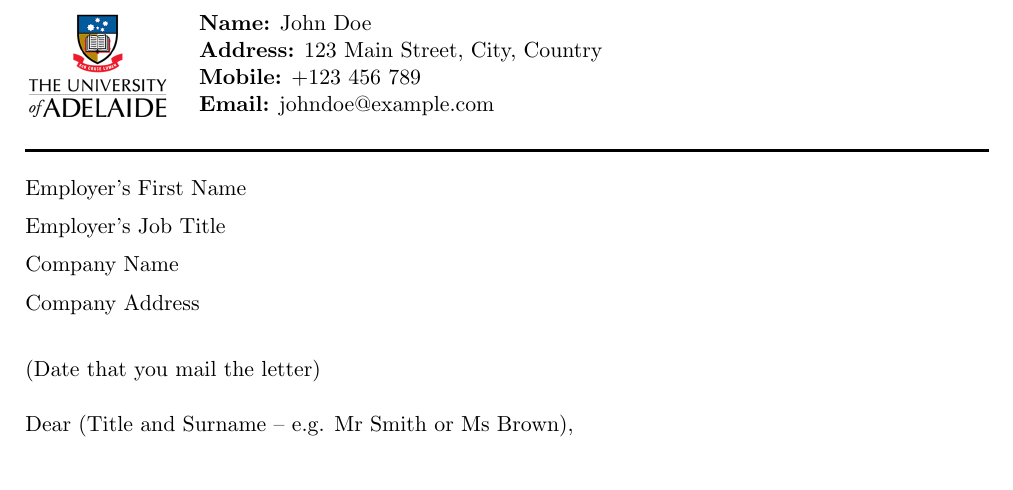
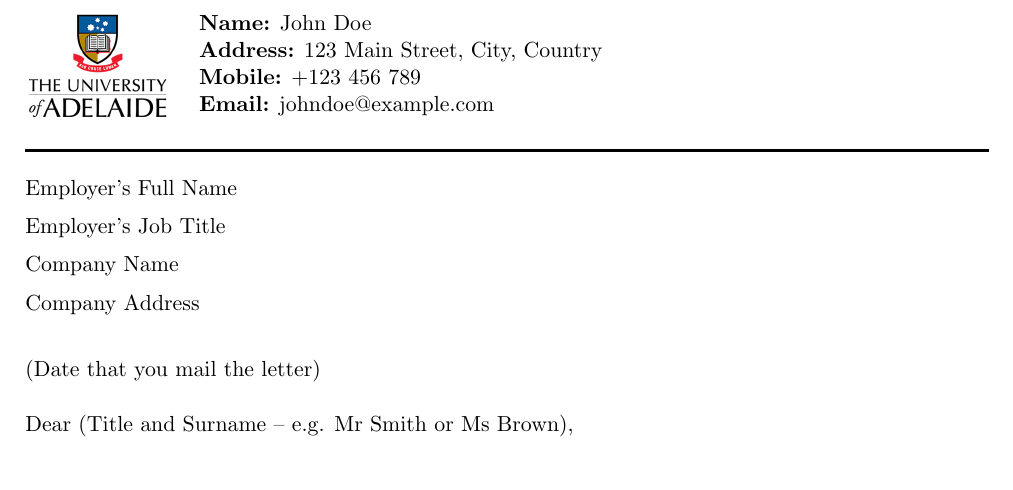
Before and after one commit to leo-maxwell/UoA_Cover_Letter_LaTeX_Template, a LaTeX document (cover_letter.tex): part of the page, cut so that both start at the same text. Compiled offline with pdfLaTeX.

Commit message:
fix minor problems

```diff
--- a/cover_letter.tex
+++ b/cover_letter.tex
@@ -34,7 +34,7 @@
 \vspace{1em} % Space between banner and employer details
 \noindent
 \begin{tabular}{@{}l}
-    Employer's First Name \\[1.2ex]
+    Employer's Full Name \\[1.2ex]
     Employer's Job Title \\[1.2ex]
     Company Name \\[1.2ex]
     Company Address \\[1.2ex]
```
